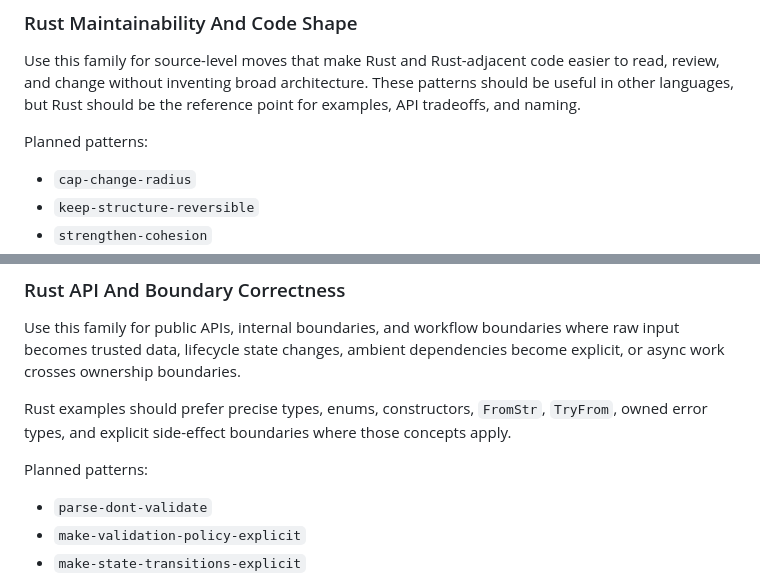
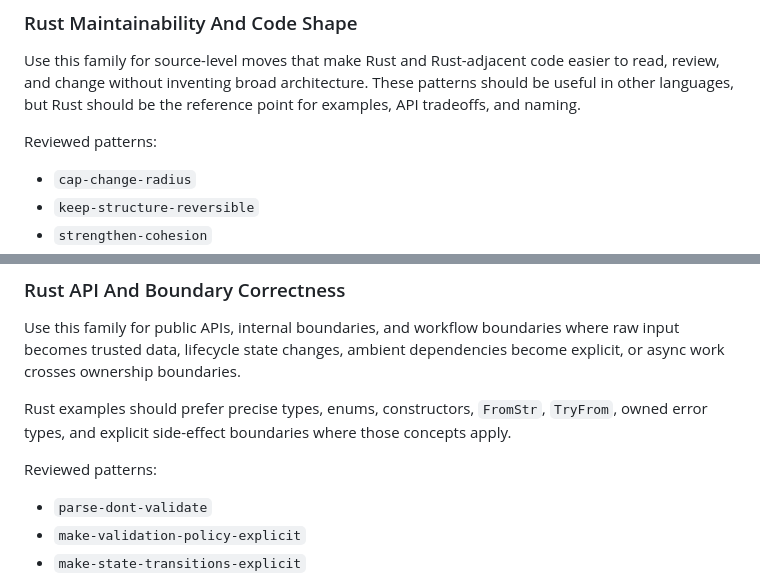
Before and after one commit to joshka/practice, a Markdown page: references/guidance-plan.md, 2 parts joined by grey strips. Drawn GitHub-style.

```diff
--- a/references/guidance-plan.md
+++ b/references/guidance-plan.md
@@ -34,7 +34,7 @@ Use this family for source-level moves that make Rust and Rust-adjacent code eas
 review, and change without inventing broad architecture. These patterns should be useful in other
 languages, but Rust should be the reference point for examples, API tradeoffs, and naming.
 
-Planned patterns:
+Reviewed patterns:
 
 - `cap-change-radius`
 - `keep-structure-reversible`
@@ -58,7 +58,7 @@ ownership boundaries.
 Rust examples should prefer precise types, enums, constructors, `FromStr`, `TryFrom`, owned error
 types, and explicit side-effect boundaries where those concepts apply.
 
-Planned patterns:
+Reviewed patterns:
 
 - `parse-dont-validate`
 - `make-validation-policy-explicit`
```
Also changed, not shown: other parts of references/guidance-plan.md (+13 -5 lines), 1 other file.
